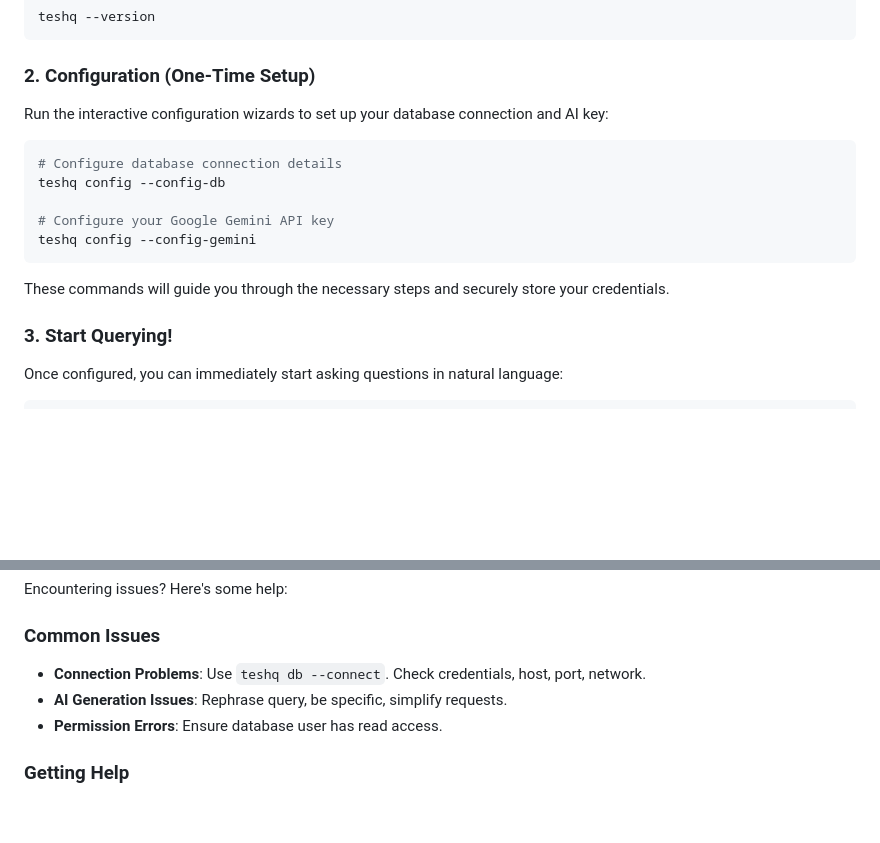
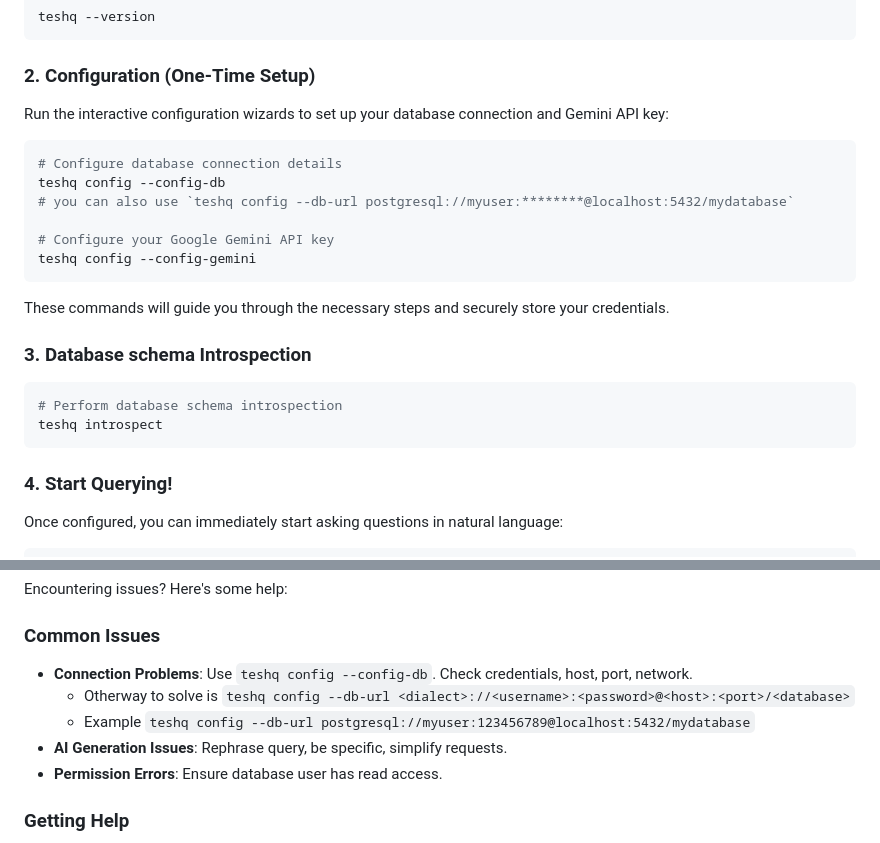
Before and after one commit to theshashank1/TESH-Query, a Markdown page: README.md, 2 parts joined by grey strips. GitHub-like rendering; blank space fills up the shorter version.

Commit message:
docs: Enhance database URL documentation in README
Adds clear examples and explanations for the  command in the README, including masked passwords for security. This improves user understanding of the database connection string format and usage.

````diff
--- a/README.md
+++ b/README.md
@@ -93,19 +93,25 @@ teshq --version
 
 ### 2. Configuration (One-Time Setup)
 
-Run the interactive configuration wizards to set up your database connection and AI key:
+Run the interactive configuration wizards to set up your database connection and Gemini API key:
 
 ```bash
 # Configure database connection details
 teshq config --config-db
+# you can also use `teshq config --db-url postgresql://myuser:********@localhost:5432/mydatabase`
 
 # Configure your Google Gemini API key
 teshq config --config-gemini
 ```
-
 These commands will guide you through the necessary steps and securely store your credentials.
 
-### 3. Start Querying!
+### 3. Database schema Introspection
+```bash
+# Perform database schema introspection
+teshq introspect
+```
+
+### 4. Start Querying!
 
 Once configured, you can immediately start asking questions in natural language:
 
@@ -322,7 +328,9 @@ Encountering issues? Here's some help:
 
 ### Common Issues
 
-*   **Connection Problems**: Use `teshq db --connect`. Check credentials, host, port, network.
+*   **Connection Problems**: Use `teshq config --config-db`. Check credentials, host, port, network.
+    * Otherway to solve is `teshq config --db-url <dialect>://<username>:<password>@<host>:<port>/<database>`
+    * Example `teshq config --db-url postgresql://myuser:123456789@localhost:5432/mydatabase`
 *   **AI Generation Issues**: Rephrase query, be specific, simplify requests.
 *   **Permission Errors**: Ensure database user has read access.
 
````
Also changed, not shown: other parts of README.md (+2 -2 lines).
